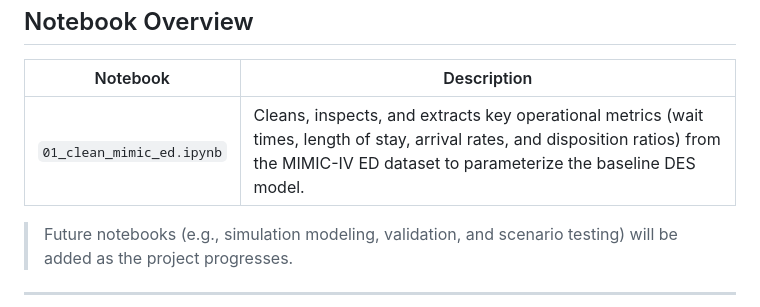
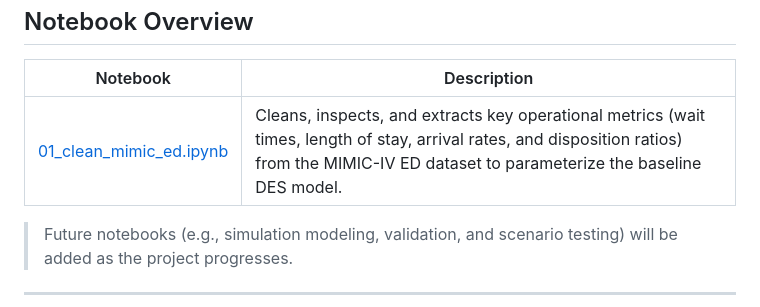
Before and after one commit to kayannet/SimHospital, a Markdown page: README.md, the part around the change. Drawn GitHub-style.

```diff
--- a/README.md
+++ b/README.md
@@ -32,7 +32,7 @@ Once downloaded, place the MIMIC_ED folder in the project root directory so that
 
 | Notebook | Description |
 |-----------|--------------|
-| `01_clean_mimic_ed.ipynb` | Cleans, inspects, and extracts key operational metrics (wait times, length of stay, arrival rates, and disposition ratios) from the MIMIC-IV ED dataset to parameterize the baseline DES model. |
+| [01_clean_mimic_ed.ipynb](notebooks/01_clean_mimic_ed.ipynb) | Cleans, inspects, and extracts key operational metrics (wait times, length of stay, arrival rates, and disposition ratios) from the MIMIC-IV ED dataset to parameterize the baseline DES model. |
 
 > Future notebooks (e.g., simulation modeling, validation, and scenario testing) will be added as the project progresses.
 
```
